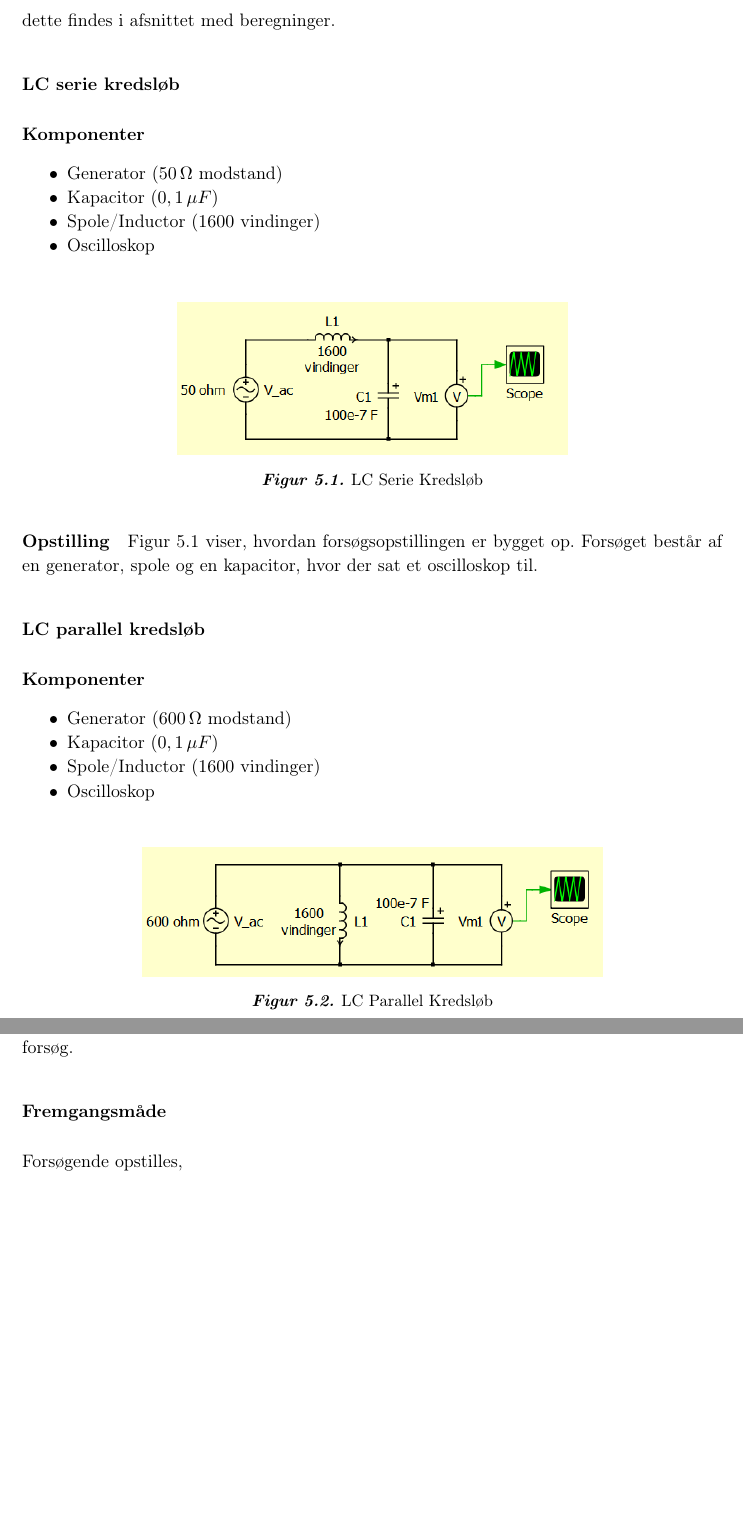
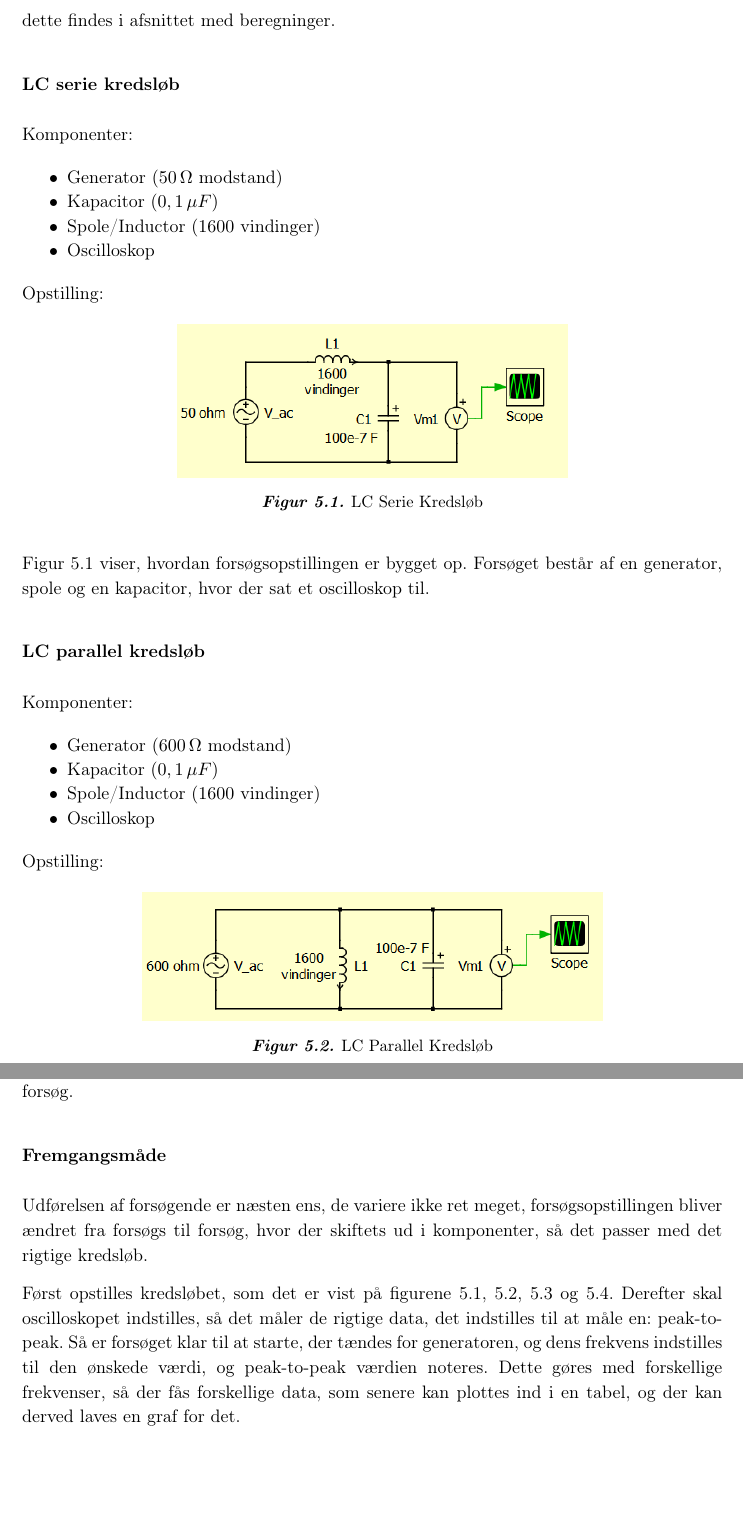
Before and after one commit to Hutihati/P1-Repo, a LaTeX book (Master.tex, which reads Lab/Beskrivelse.tex): two parts of pages 32 and 34 of 43, joined at a grey line, cut so that both start at the same text. Compiled offline with pdfLaTeX.

Commit message:
Forsøg 1

```diff
--- a/Lab/Beskrivelse.tex
+++ b/Lab/Beskrivelse.tex
@@ -8,7 +8,7 @@ Formålet med disse forsøg er at for en forståelse af, hvordan de forskellige
 \subsubsection{LC serie kredsløb}
 %\textbf{LC Serie kredsløb}
 
-\paragraph{Komponenter}
+Komponenter:
 
 \begin{itemize}
 \item Generator $(50\, \Omega$ modstand)
@@ -17,7 +17,7 @@ Formålet med disse forsøg er at for en forståelse af, hvordan de forskellige
 \item Oscilloskop
 \end{itemize}
 
-\paragraph{Opstilling}
+Opstilling:
 
 \begin{figure}[H]
 \centering
@@ -30,7 +30,7 @@ Figur \ref{lcserie} viser, hvordan forsøgsopstillingen er bygget op. Forsøget
 
 \subsubsection{LC parallel kredsløb}
 
-\paragraph{Komponenter}
+Komponenter:
 
 \begin{itemize}
 \item Generator $(600\, \Omega$ modstand)
@@ -39,7 +39,7 @@ Figur \ref{lcserie} viser, hvordan forsøgsopstillingen er bygget op. Forsøget
 \item Oscilloskop
 \end{itemize}
 
-\paragraph{Opstilling}
+Opstilling:
 
 \begin{figure}[H]
 \centering
@@ -99,7 +99,8 @@ Figur \ref{lcrmodstand} viser forsøgsopstilling af et LCR-kredsløb. Modsat tid
 
 \subsubsection{Fremgangsmåde}
 
-Forsøgende opstilles,
+Udførelsen af forsøgende er næsten ens, de variere ikke ret meget, forsøgsopstillingen bliver ændret fra forsøgs til forsøg, hvor der skiftets ud i komponenter, så det passer med det rigtige kredsløb.
 
+Først opstilles kredsløbet, som det er vist på figurene \ref{lcserie}, \ref{lcparallel}, \ref{lcrspole} og \ref{lcrmodstand}. Derefter skal oscilloskopet indstilles, så det måler de rigtige data, det indstilles til at måle en: peak-to-peak. Så er forsøget klar til at starte, der tændes for generatoren, og dens frekvens indstilles til den ønskede værdi, og peak-to-peak værdien noteres. Dette gøres med forskellige frekvenser, så der fås forskellige data, som senere kan plottes ind i en tabel, og der kan derved laves en graf for det.
 
 \newpage
```
Also changed, not shown: Lab/Beskrivelse.tex (8 more changed lines).
